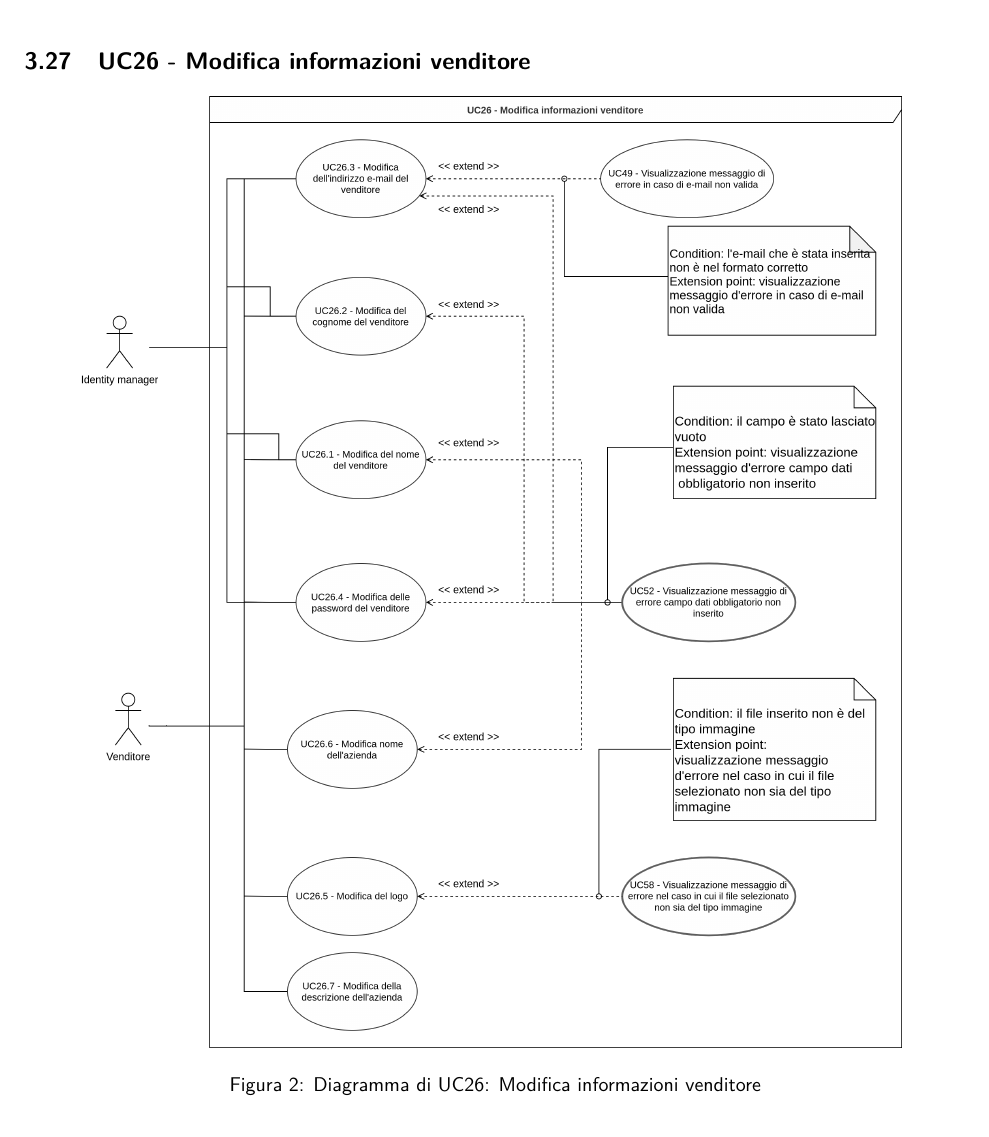
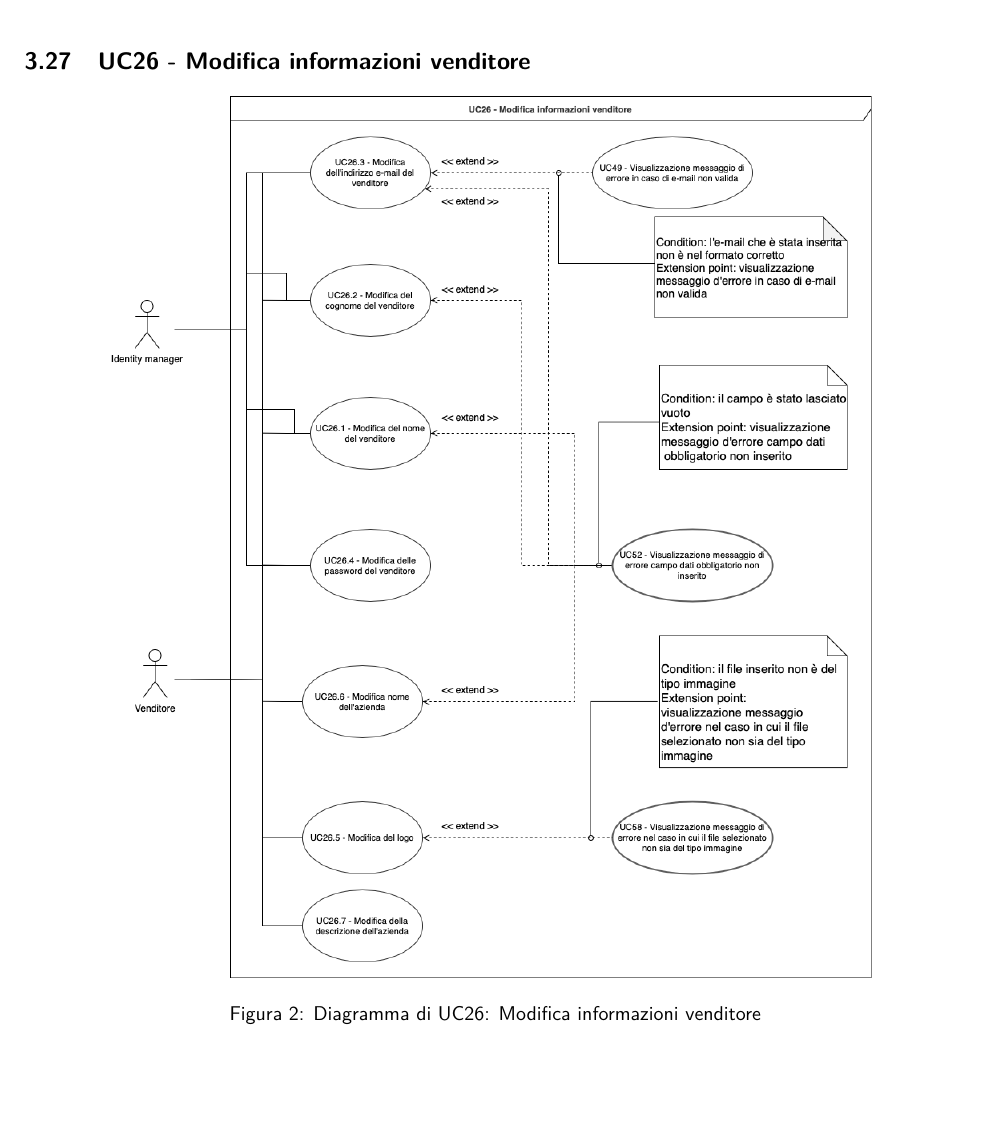
Before and after one commit to NotOnlyStudents/Documentazione, a LaTeX document (DocumentiPubblici/AnalisiDeiRequisiti/AnalisiDeiRequisiti_v1.14.tex, which reads DocumentiPubblici/AnalisiDeiRequisiti/Sezioni/CasiUso/Venditore/GestioneAccountVenditore.tex): part of page 36 of 78, cut so that both start at the same text, the shorter picture padded with empty space. Compiled offline with pdfLaTeX.

Commit message:
fix diagramma info venditore

```diff
--- a/DocumentiPubblici/AnalisiDeiRequisiti/Sezioni/CasiUso/Venditore/GestioneAccountVenditore.tex
+++ b/DocumentiPubblici/AnalisiDeiRequisiti/Sezioni/CasiUso/Venditore/GestioneAccountVenditore.tex
@@ -3,7 +3,7 @@
 
 \begin{figure}[H]
     \centering
-    \includegraphics[scale=0.6]{Immagini/DiagrammiUC/Venditore/ModificaInformazioniVenditore.png}
+    \includegraphics[scale=0.4]{Immagini/DiagrammiUC/Venditore/ModificaInformazioniVenditore.png}
     \caption{Diagramma di \actualUC: Modifica informazioni venditore}
     \label{fig:modifica-informazioni-venditore}
 \end{figure}
```
Also changed, not shown: DocumentiPubblici/AnalisiDeiRequisiti/Immagini/DiagrammiUC/Venditore/ModificaInformazioniVenditore.png.
